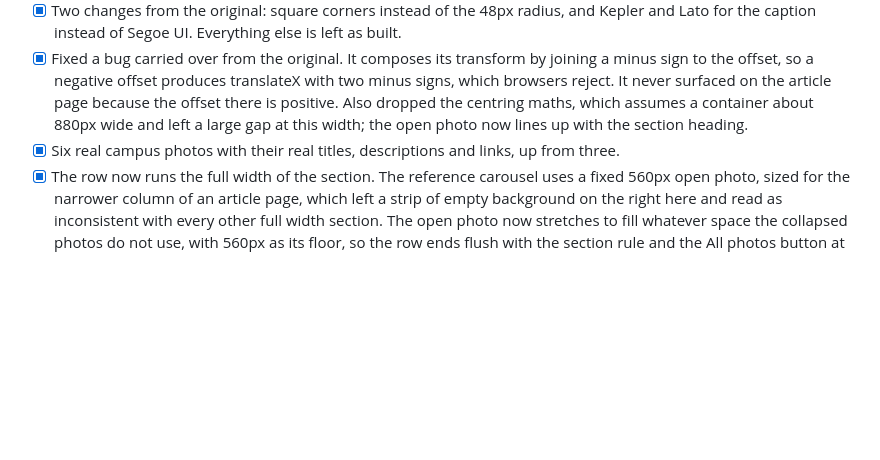
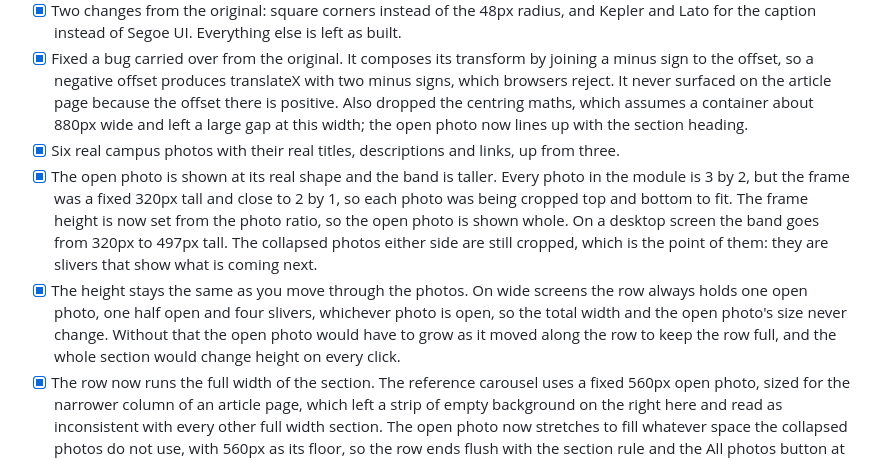
Before and after one commit to thara-messeroux/ngn-category-landing-prototypes, a Markdown page: phase-5-stakeholder-refinement/README.md, the part around the change. Drawn GitHub-style; blank space fills up the shorter version.

Commit message:
Campus photos now show at their real 3:2 shape, and the band is taller
Co-Authored-By: Claude Opus 5 <noreply@anthropic.com>

```diff
--- a/phase-5-stakeholder-refinement/README.md
+++ b/phase-5-stakeholder-refinement/README.md
@@ -40,6 +40,8 @@ Present: Zach Christensen, Stephanie Sim, Denis Skarep. The design was well rece
 - [x] Two changes from the original: square corners instead of the 48px radius, and Kepler and Lato for the caption instead of Segoe UI. Everything else is left as built.
 - [x] Fixed a bug carried over from the original. It composes its transform by joining a minus sign to the offset, so a negative offset produces translateX with two minus signs, which browsers reject. It never surfaced on the article page because the offset there is positive. Also dropped the centring maths, which assumes a container about 880px wide and left a large gap at this width; the open photo now lines up with the section heading.
 - [x] Six real campus photos with their real titles, descriptions and links, up from three.
+- [x] The open photo is shown at its real shape and the band is taller. Every photo in the module is 3 by 2, but the frame was a fixed 320px tall and close to 2 by 1, so each photo was being cropped top and bottom to fit. The frame height is now set from the photo ratio, so the open photo is shown whole. On a desktop screen the band goes from 320px to 497px tall. The collapsed photos either side are still cropped, which is the point of them: they are slivers that show what is coming next.
+- [x] The height stays the same as you move through the photos. On wide screens the row always holds one open photo, one half open and four slivers, whichever photo is open, so the total width and the open photo's size never change. Without that the open photo would have to grow as it moved along the row to keep the row full, and the whole section would change height on every click.
 - [x] The row now runs the full width of the section. The reference carousel uses a fixed 560px open photo, sized for the narrower column of an article page, which left a strip of empty background on the right here and read as inconsistent with every other full width section. The open photo now stretches to fill whatever space the collapsed photos do not use, with 560px as its floor, so the row ends flush with the section rule and the All photos button at every position. Checked at 1440, 1280, 1024, 768 and 375, and on all six photos: left edge lines up with the heading, right edge lines up with the button, no page overflow.
 
 Note for the dev handoff: this carousel is not currently a shared component. On the live site its CSS and JS are inline in that single article, not in the theme, so building it into the category page means creating the component properly rather than reusing an existing one.
```
